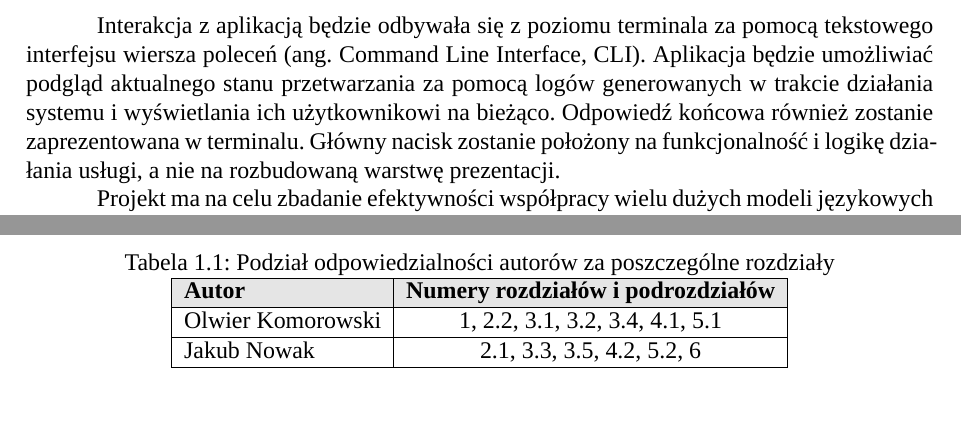
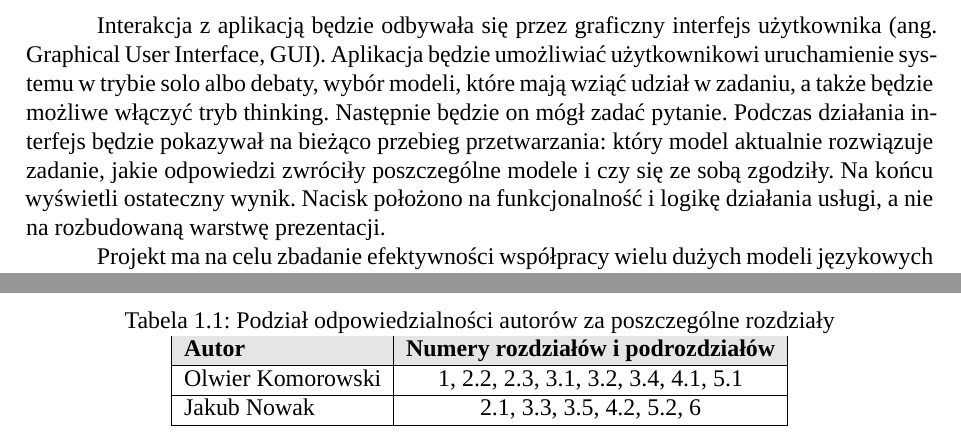
Before and after one commit to Nowak0/multi_llm_system, a LaTeX document (text/main.tex, which reads text/chapters/1-wstep-i-cel-pracy.tex, text/tabels/podzial-pracy.tex): two parts of page 9 of 28, joined at a grey line, cut so that both start at the same text, the shorter picture padded with empty space. Compiled offline with XeLaTeX; a missing font is replaced by an installed copy or a similar font.

Commit message:
gui plan

```diff
--- a/text/chapters/1-wstep-i-cel-pracy.tex
+++ b/text/chapters/1-wstep-i-cel-pracy.tex
@@ -41,7 +41,7 @@ Wspólną przestrzenią modeli będzie zestaw ich aktualnych rozwiązań. W każ
 
 Oba warianty otrzymają te same zadania i parametry generowania, co pozwoli porównać je bezpośrednio.
 
-Interakcja z aplikacją będzie odbywała się z poziomu terminala za pomocą tekstowego interfejsu wiersza poleceń (ang. Command Line Interface, CLI). Aplikacja będzie umożliwiać podgląd aktualnego stanu przetwarzania za pomocą logów generowanych w trakcie działania systemu i wyświetlania ich użytkownikowi na bieżąco. Odpowiedź końcowa również zostanie zaprezentowana w terminalu. Główny nacisk zostanie położony na funkcjonalność i logikę działania usługi, a nie na rozbudowaną warstwę prezentacji.
+Interakcja z aplikacją będzie odbywała się przez graficzny interfejs użytkownika (ang. Graphical User Interface, GUI). Aplikacja będzie umożliwiać użytkownikowi uruchamienie systemu w trybie solo albo debaty, wybór modeli, które mają wziąć udział w zadaniu, a także będzie możliwe włączyć tryb thinking. Następnie będzie on mógł zadać pytanie. Podczas działania interfejs będzie pokazywał na bieżąco przebieg przetwarzania: który model aktualnie rozwiązuje zadanie, jakie odpowiedzi zwróciły poszczególne modele i czy się ze sobą zgodziły. Na końcu wyświetli ostateczny wynik. Nacisk położono na funkcjonalność i logikę działania usługi, a nie na rozbudowaną warstwę prezentacji.
 
 Projekt ma na celu zbadanie efektywności współpracy wielu dużych modeli językowych w rozwiązywaniu złożonych problemów oraz identyfikację najlepszych praktyk w zakresie projektowania i implementacji systemów opartych na współpracujących LLM.
 
--- a/text/tabels/podzial-pracy.tex
+++ b/text/tabels/podzial-pracy.tex
@@ -8,7 +8,7 @@
         \hline
         \rowcolor{gray!20}
         \textbf{Autor} & \textbf{Numery rozdziałów i podrozdziałów} \\ \hline
-        Olwier Komorowski & 1, 2.2, 3.1, 3.2, 3.4, 4.1, 5.1 \\ \hline
+        Olwier Komorowski & 1, 2.2, 2.3, 3.1, 3.2, 3.4, 4.1, 5.1 \\ \hline
         Jakub Nowak & 2.1, 3.3, 3.5, 4.2, 5.2, 6 \\ \hline
     \end{tabular}
 \end{table}
```
Also changed, not shown: text/main.pdf, 1 other file.
